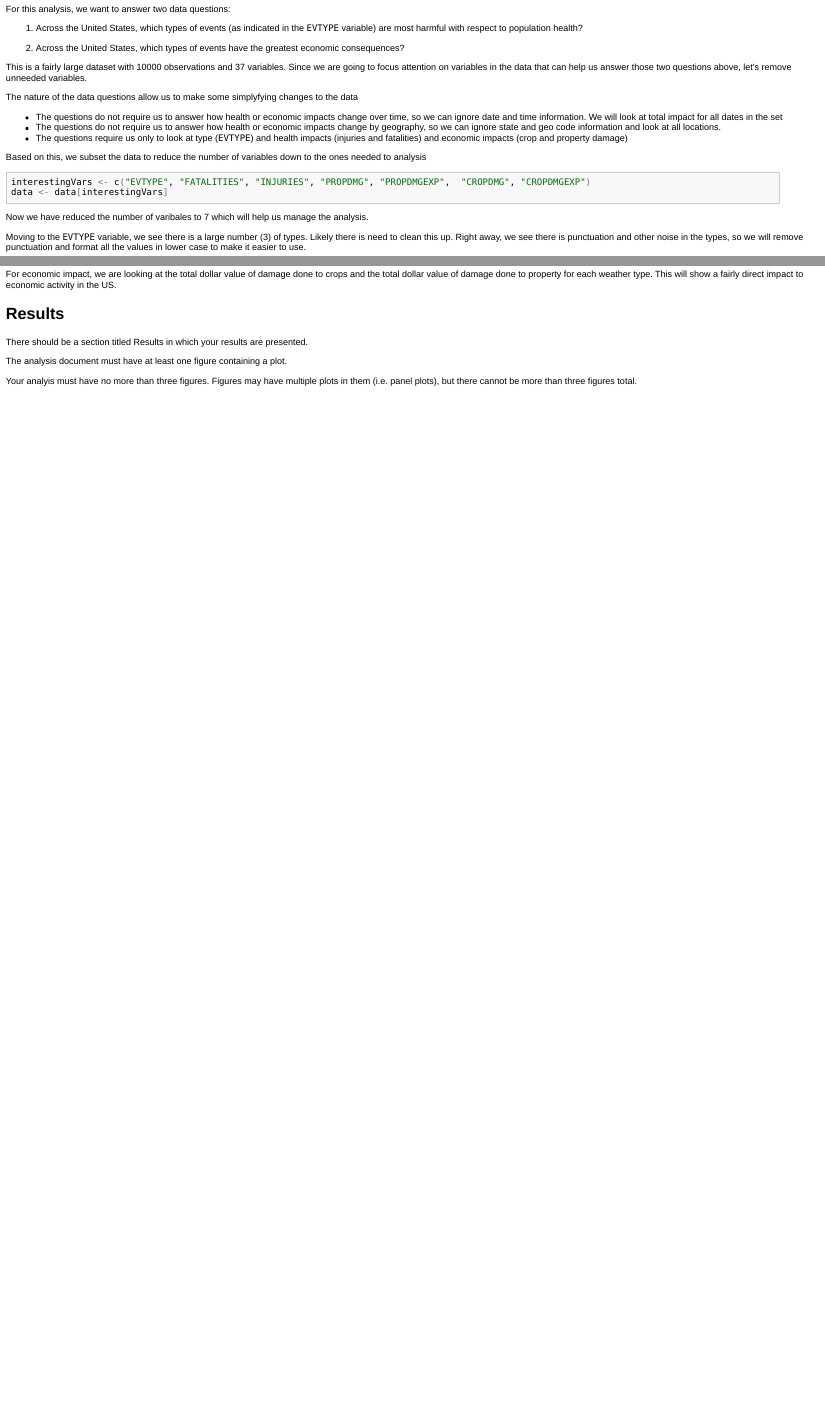
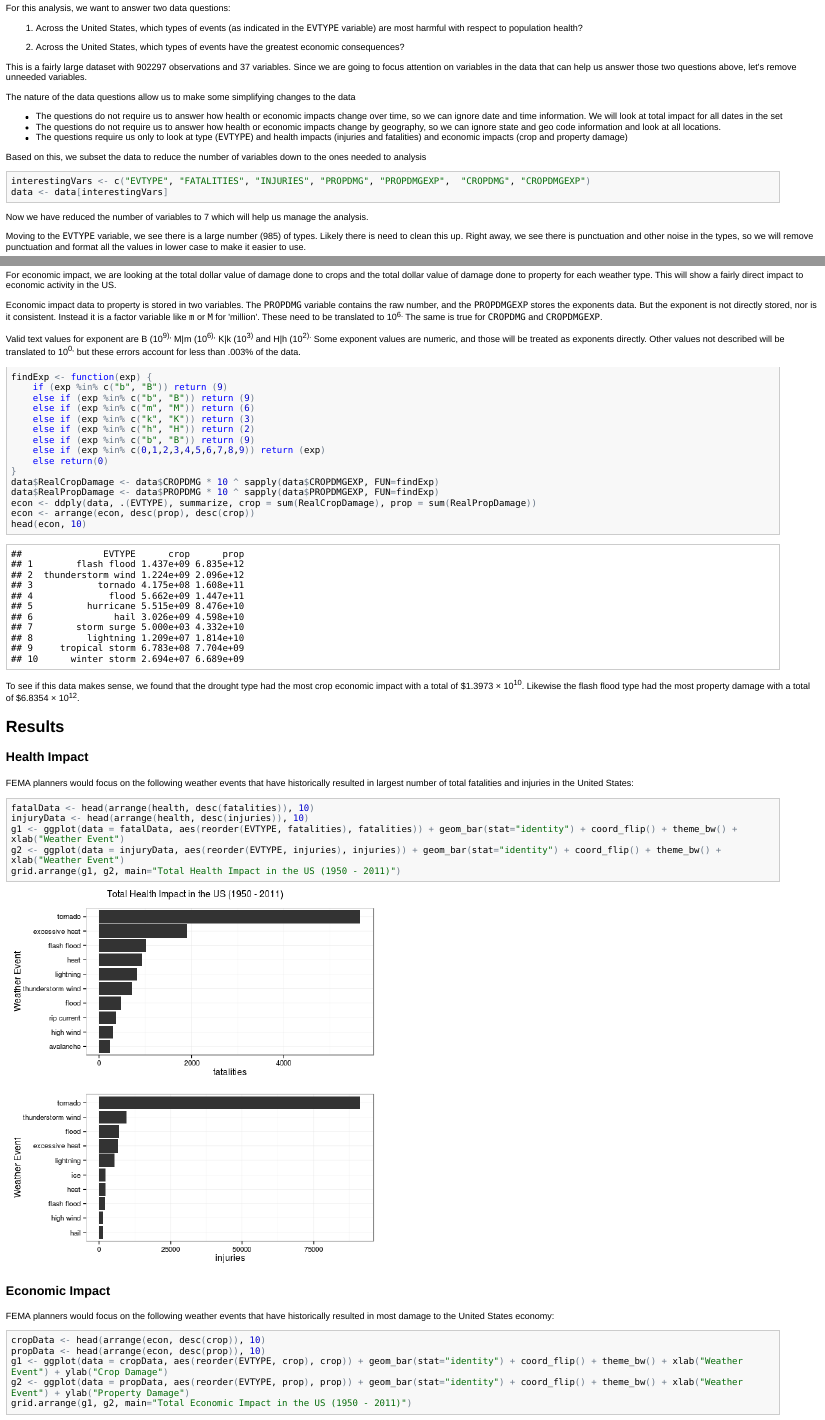
Before and after one commit to bradlindaas/repdata, an R Markdown document (assign2.Rmd): the page in a window 1100 px wide, from 430 px down before the commit and from 590 px down after it, so that both start at the same text, and a second part further down, joined at a grey line. The pictures show the output file assign2.html that the author committed with the source, opened offline.

Commit message:
Updated almost done

````diff
--- a/assign2.Rmd
+++ b/assign2.Rmd
@@ -29,7 +32,7 @@ For this analysis, we want to answer two data questions:
 
 This is a fairly large dataset with `r nrow(data)` observations and `r ncol(data)` variables. Since we are going to focus attention on variables in the data that can help us answer those two questions above, let's remove unneeded variables.
 
-The nature of the data questions allow us to make some simplyfying changes to the data
+The nature of the data questions allow us to make some simplifying changes to the data
 
 * The questions do not require us to answer how health or economic impacts change over time, so we can ignore date and time information. We will look at total impact for all dates in the set
 * The questions do not require us to answer how health or economic impacts change by geography, so we can ignore state and geo code information and look at all locations.
@@ -42,7 +45,7 @@ interestingVars <- c("EVTYPE", "FATALITIES", "INJURIES", "PROPDMG", "PROPDMGEXP"
 data <- data[interestingVars]
 ```
 
-Now we have reduced the number of varibales to `r ncol(data)` which will help us manage the analysis.
+Now we have reduced the number of variables to `r ncol(data)` which will help us manage the analysis.
 
 Moving to the `EVTYPE` variable, we see there is a large number (`r length(unique(data$EVTYPE))`) of types. Likely there is need to clean this up. Right away, we see there is punctuation and other noise in the types, so we will remove punctuation and format all the values in lower case to make it easier to use.
 
@@ -114,10 +116,52 @@ To see if this data makes sense, we found that the `r health[which.max(health$fa
 ### Economic Impact
 For economic impact, we are looking at the total dollar value of damage done to crops and the total dollar value of damage done to property for each weather type. This will show a fairly direct impact to economic activity in the US.
 
+Economic impact data to property is stored in two variables. The `PROPDMG` variable contains the raw number, and the `PROPDMGEXP` stores the exponents data. But the exponent is not directly stored, nor is it consistent. Instead it is a factor variable like `m` or `M` for 'million'. These need to be translated to 10^6. The same is true for `CROPDMG` and `CROPDMGEXP`.
+
+Valid text values for exponent are B (10^9), M|m (10^6), K|k (10^3) and H|h (10^2). Some exponent values are numeric, and those will be treated as exponents directly. Other values not described will be translated to 10^0, but these errors account for less than .003% of the data.
+
+```{r aggEcon}
+findExp <- function(exp) {
+    if (exp %in% c("b", "B")) return (9)
+    else if (exp %in% c("b", "B")) return (9)
+    else if (exp %in% c("m", "M")) return (6)
+    else if (exp %in% c("k", "K")) return (3)
+    else if (exp %in% c("h", "H")) return (2)
+    else if (exp %in% c("b", "B")) return (9)
+    else if (exp %in% c(0,1,2,3,4,5,6,7,8,9)) return (exp)
+    else return(0)
+}
+data$RealCropDamage <- data$CROPDMG * 10 ^ sapply(data$CROPDMGEXP, FUN=findExp)
+data$RealPropDamage <- data$PROPDMG * 10 ^ sapply(data$PROPDMGEXP, FUN=findExp)
+econ <- ddply(data, .(EVTYPE), summarize, crop = sum(RealCropDamage), prop = sum(RealPropDamage))
+econ <- arrange(econ, desc(prop), desc(crop))
+head(econ, 10)
+```
+
+To see if this data makes sense, we found that the `r econ[which.max(econ$crop),1]` type had the most crop economic impact with a total of $`r max(econ$crop)`. Likewise the `r econ[which.max(econ$prop),1]` type had the most property damage with a total of $`r max(econ$prop)`.
 
 ## Results
-There should be a section titled Results in which your results are presented.
 
-The analysis document must have at least one figure containing a plot.
+### Health Impact
 
-Your analyis must have no more than three figures. Figures may have multiple plots in them (i.e. panel plots), but there cannot be more than three figures total.
+FEMA planners would focus on the following weather events that have historically resulted in largest number of total fatalities and injuries in the United States:
+
+```{r healthPlot}
+fatalData <- head(arrange(health, desc(fatalities)), 10)
+injuryData <- head(arrange(health, desc(injuries)), 10)
+g1 <- ggplot(data = fatalData, aes(reorder(EVTYPE, fatalities), fatalities)) + geom_bar(stat="identity") + coord_flip() + theme_bw() + xlab("Weather Event")
+g2 <- ggplot(data = injuryData, aes(reorder(EVTYPE, injuries), injuries)) + geom_bar(stat="identity") + coord_flip() + theme_bw() + xlab("Weather Event")
+grid.arrange(g1, g2, main="Total Health Impact in the US (1950 - 2011)")
+```
+
+### Economic Impact
+
+FEMA planners would focus on the following weather events that have historically resulted in most damage to the United States economy:
+
+```{r econPlot}
+cropData <- head(arrange(econ, desc(crop)), 10)
+propData <- head(arrange(econ, desc(prop)), 10)
+g1 <- ggplot(data = cropData, aes(reorder(EVTYPE, crop), crop)) + geom_bar(stat="identity") + coord_flip() + theme_bw() + xlab("Weather Event") + ylab("Crop Damage")
+g2 <- ggplot(data = propData, aes(reorder(EVTYPE, prop), prop)) + geom_bar(stat="identity") + coord_flip() + theme_bw() + xlab("Weather Event") + ylab("Property Damage")
+grid.arrange(g1, g2, main="Total Economic Impact in the US (1950 - 2011)")
+```
````
Also changed, not shown: assign2.html, assign2.md, figure/econPlot.png (added), figure/healthPlot.png (added), assign2.Rmd (14 more changed lines).
